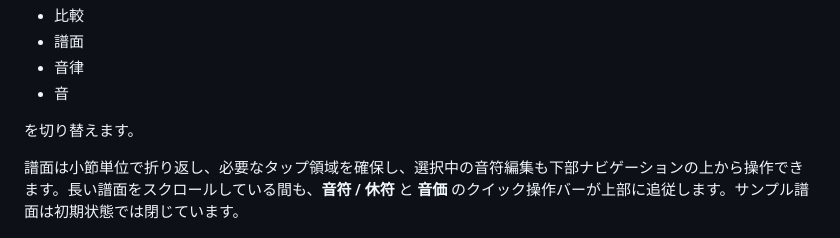
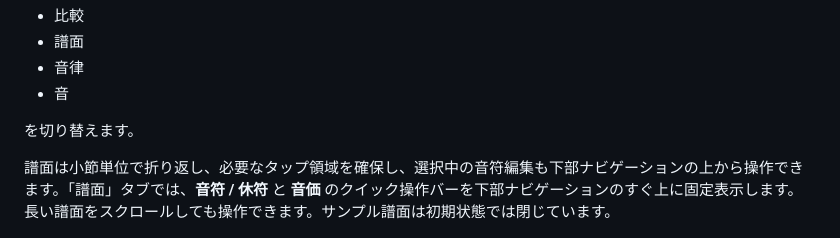
Before and after one commit to ttomohisa/htmlapps-tuning-compare, a Markdown page: README.ja.md, the part around the change. Drawn GitHub-style.

Commit message:
docs: clarify Japanese mobile score quick controls

```diff
--- a/README.ja.md
+++ b/README.ja.md
@@ -152,7 +152,7 @@ A/Bを公平に比較するため、AとBには同じ音色・ゲイン条件を
 
 を切り替えます。
 
-譜面は小節単位で折り返し、必要なタップ領域を確保し、選択中の音符編集も下部ナビゲーションの上から操作できます。長い譜面をスクロールしている間も、**音符 / 休符** と **音価** のクイック操作バーが上部に追従します。サンプル譜面は初期状態では閉じています。
+譜面は小節単位で折り返し、必要なタップ領域を確保し、選択中の音符編集も下部ナビゲーションの上から操作できます。「譜面」タブでは、**音符 / 休符** と **音価** のクイック操作バーを下部ナビゲーションのすぐ上に固定表示します。長い譜面をスクロールしても操作できます。サンプル譜面は初期状態では閉じています。
 
 ![スマートフォン表示](assets/screenshot-mobile.png)
 
```
